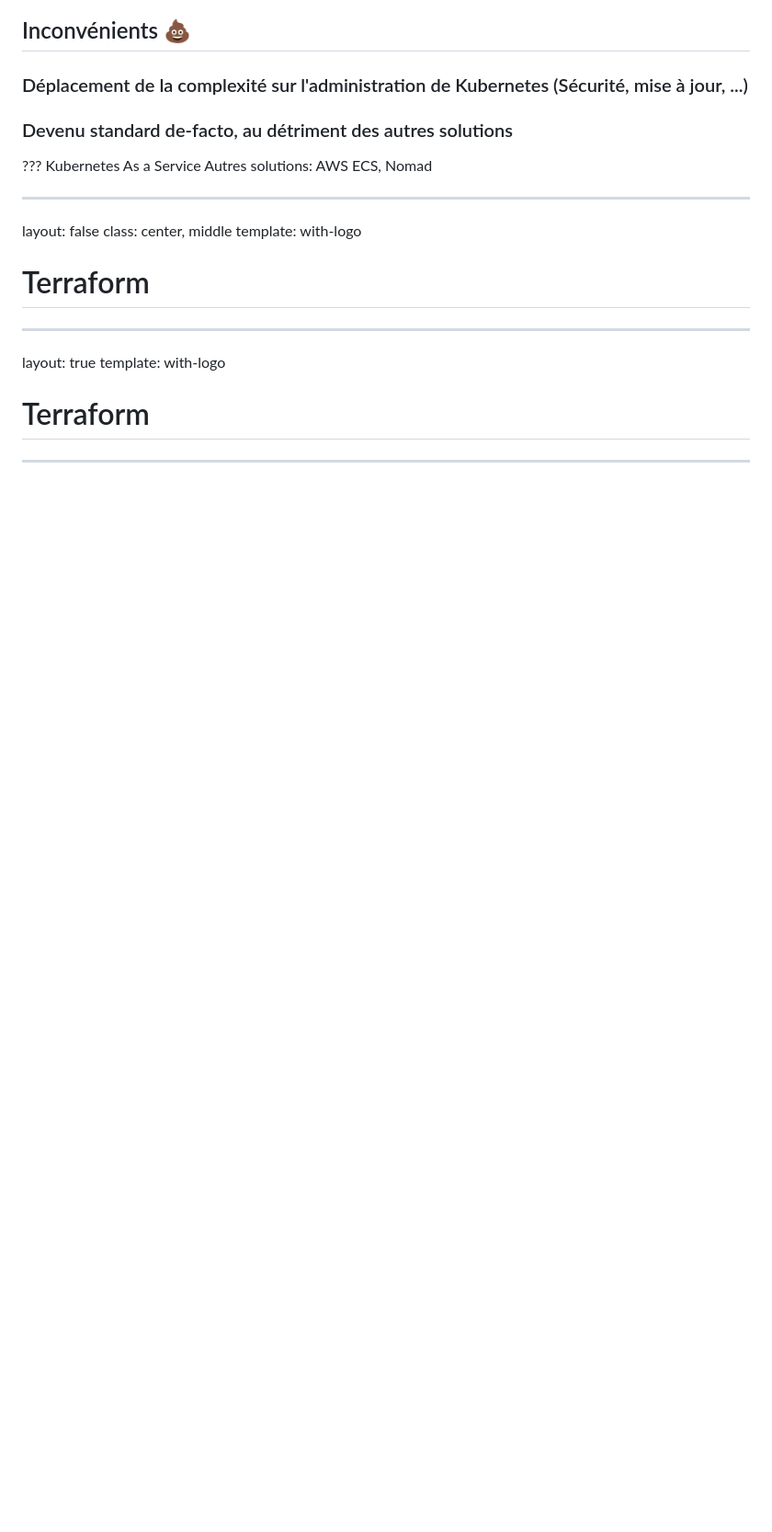
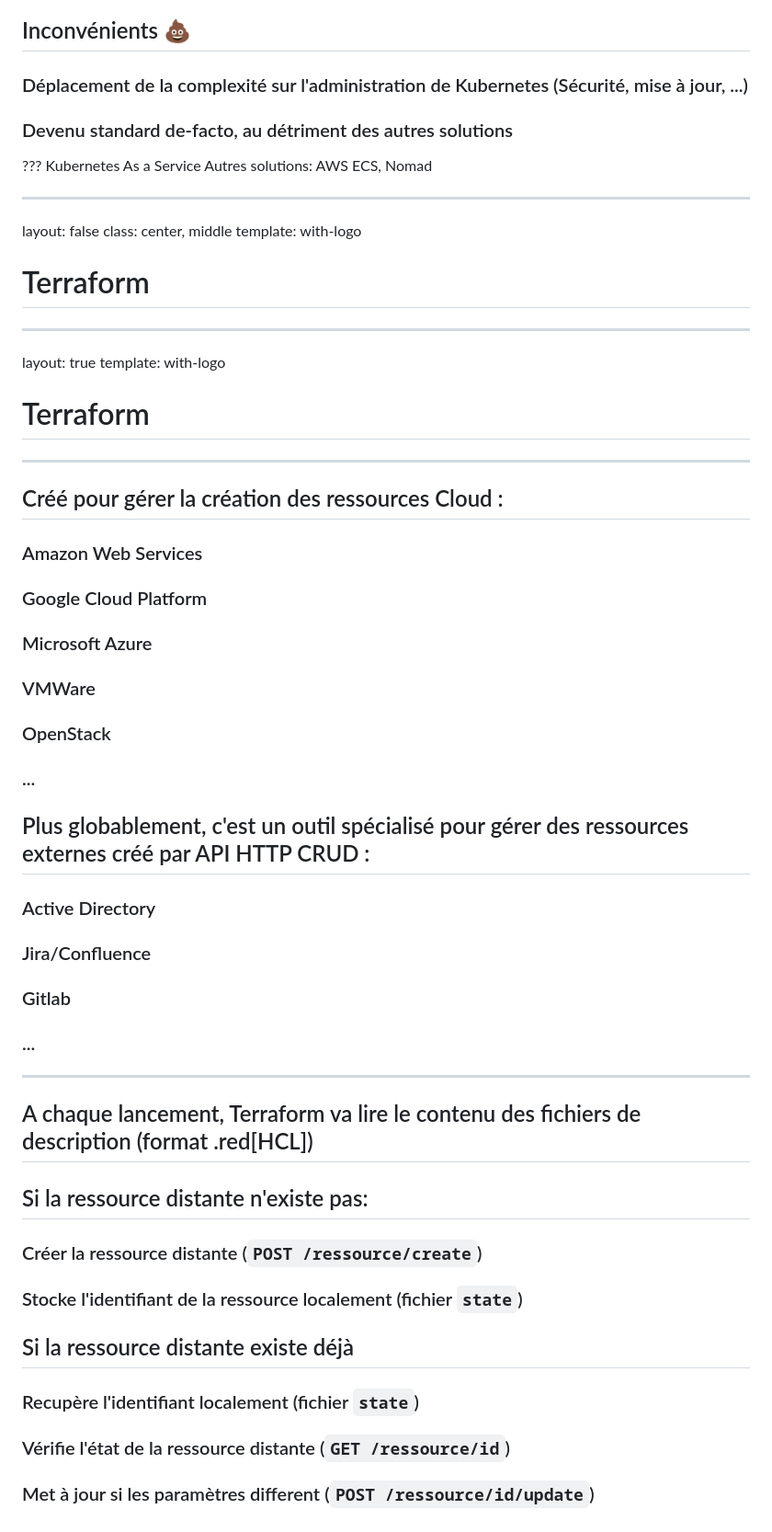
Before and after one commit to vbauchart/presentation-infra-as-code, a Markdown page: infra-as-code.md, the part around the change. Shown at 92% size. Rendered like a GitHub page; blank space fills up the shorter version.

Commit message:
presentation update

```diff
--- a/infra-as-code.md
+++ b/infra-as-code.md
@@ -1109,3 +1109,46 @@ template: with-logo
 # Terraform
 
 ---
+
+## Créé pour gérer la création des ressources Cloud :
+
+### Amazon Web Services
+
+### Google Cloud Platform
+
+### Microsoft Azure
+
+### VMWare
+
+### OpenStack
+
+### ...
+
+## Plus globablement, c'est un outil spécialisé pour gérer des ressources externes créé par API HTTP CRUD :
+
+### Active Directory
+
+### Jira/Confluence
+
+### Gitlab
+
+### ...
+
+
+[//]: #######################################################################
+---
+## A chaque lancement, Terraform va lire le contenu des fichiers de description (format .red[HCL])
+
+## Si la ressource distante n'existe pas:
+
+### Créer la ressource distante (`POST /ressource/create`)
+
+### Stocke l'identifiant de la ressource localement (fichier `state`)
+
+## Si la ressource distante existe déjà
+
+### Recupère l'identifiant localement (fichier `state`)
+
+### Vérifie l'état de la ressource distante (`GET /ressource/id`)
+
+### Met à jour si les paramètres different (`POST /ressource/id/update`)
```
